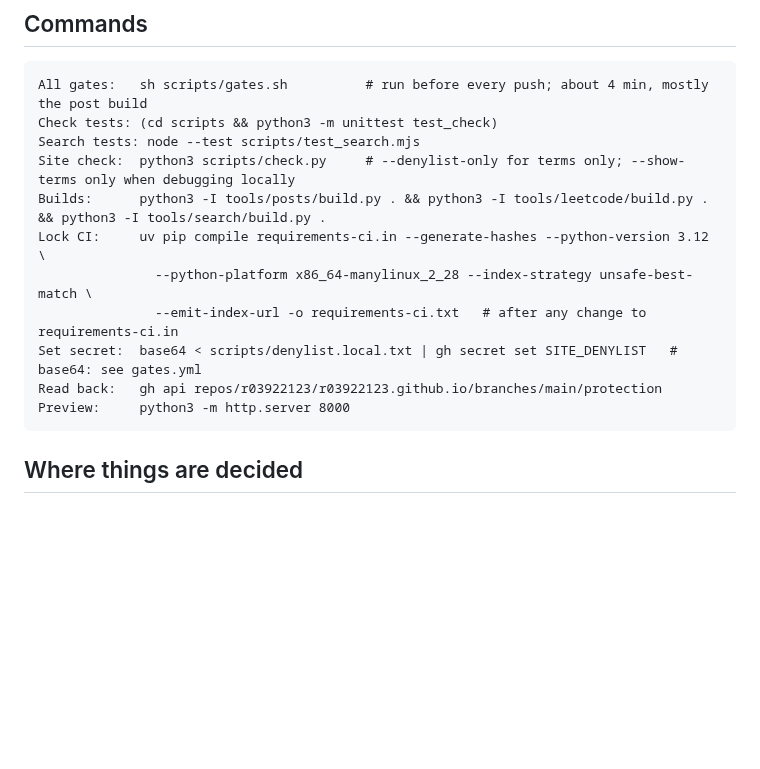
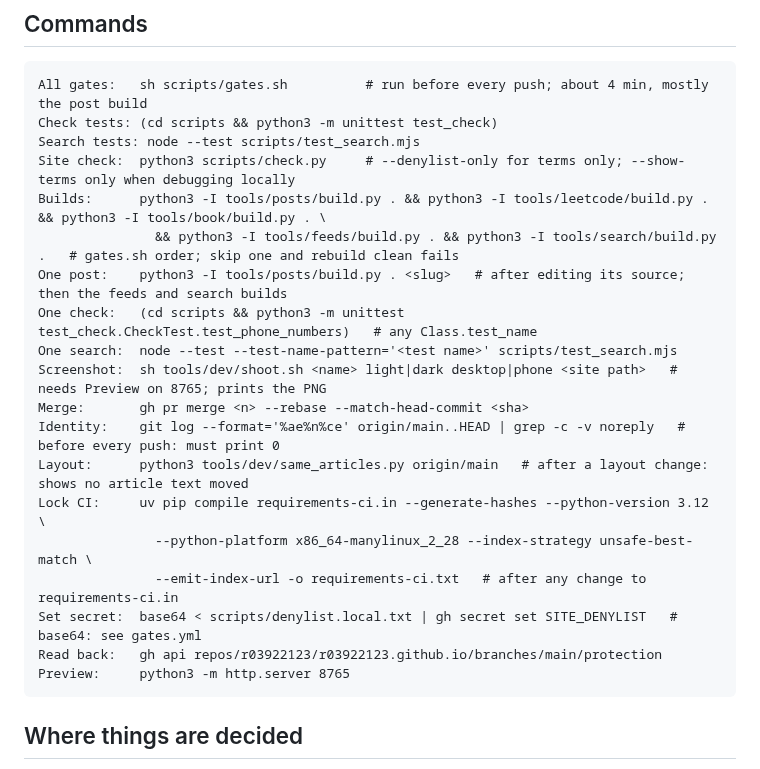
Before and after one commit to r03922123/r03922123.github.io, a Markdown page: CLAUDE.md, the part around one of its changes. GitHub-like rendering; blank space fills up the shorter version.

````diff
--- a/CLAUDE.md
+++ b/CLAUDE.md
@@ -10,13 +10,21 @@ All gates:   sh scripts/gates.sh          # run before every push; about 4 min,
 Check tests: (cd scripts && python3 -m unittest test_check)
 Search tests: node --test scripts/test_search.mjs
 Site check:  python3 scripts/check.py     # --denylist-only for terms only; --show-terms only when debugging locally
-Builds:      python3 -I tools/posts/build.py . && python3 -I tools/leetcode/build.py . && python3 -I tools/search/build.py .
+Builds:      python3 -I tools/posts/build.py . && python3 -I tools/leetcode/build.py . && python3 -I tools/book/build.py . \
+               && python3 -I tools/feeds/build.py . && python3 -I tools/search/build.py .   # gates.sh order; skip one and rebuild clean fails
+One post:    python3 -I tools/posts/build.py . <slug>   # after editing its source; then the feeds and search builds
+One check:   (cd scripts && python3 -m unittest test_check.CheckTest.test_phone_numbers)   # any Class.test_name
+One search:  node --test --test-name-pattern='<test name>' scripts/test_search.mjs
+Screenshot:  sh tools/dev/shoot.sh <name> light|dark desktop|phone <site path>   # needs Preview on 8765; prints the PNG
+Merge:       gh pr merge <n> --rebase --match-head-commit <sha>
+Identity:    git log --format='%ae%n%ce' origin/main..HEAD | grep -c -v noreply   # before every push: must print 0
+Layout:      python3 tools/dev/same_articles.py origin/main   # after a layout change: shows no article text moved
 Lock CI:     uv pip compile requirements-ci.in --generate-hashes --python-version 3.12 \
                --python-platform x86_64-manylinux_2_28 --index-strategy unsafe-best-match \
                --emit-index-url -o requirements-ci.txt   # after any change to requirements-ci.in
 Set secret:  base64 < scripts/denylist.local.txt | gh secret set SITE_DENYLIST   # base64: see gates.yml
 Read back:   gh api repos/r03922123/r03922123.github.io/branches/main/protection
-Preview:     python3 -m http.server 8000
+Preview:     python3 -m http.server 8765
 ```
 
 ## Where things are decided
````
Also changed, not shown: other parts of CLAUDE.md (+18 -33 lines).
